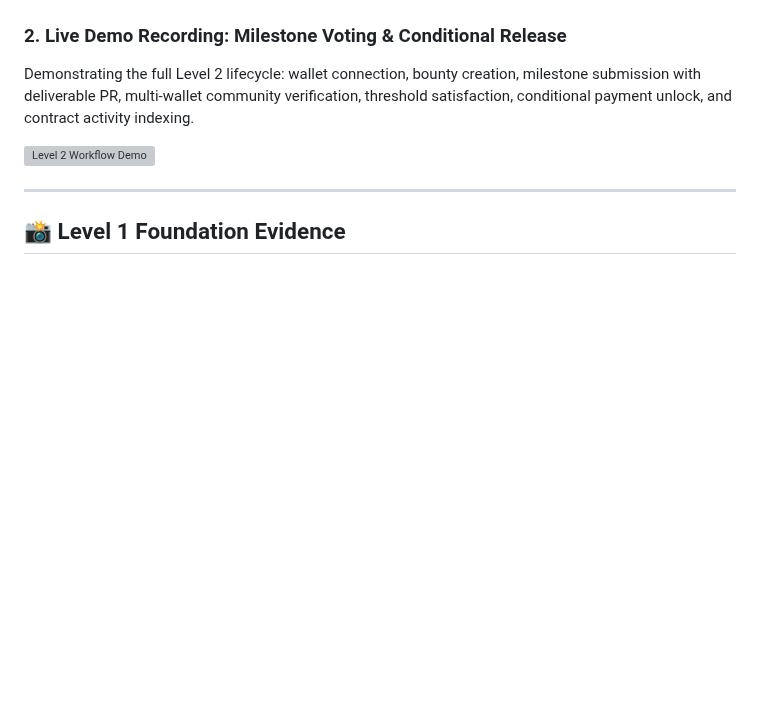
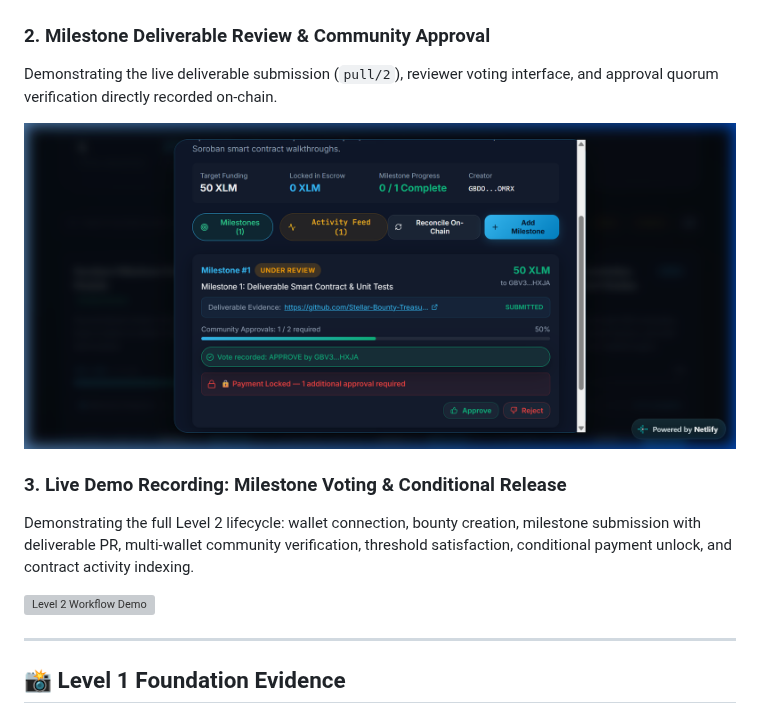
Before and after one commit to Stellar-Bounty-Treasury/stellar-bounty-frontend, a Markdown page: README.md, the part around the change. GitHub-like rendering; pictures changed too: docs/evidence/milestone_review_approval.png (added); blank space fills up the shorter version; grey boxes are pictures that could not be loaded.

Commit message:
docs(level-2): update milestone verification approval evidence and demo recording

```diff
--- a/README.md
+++ b/README.md
@@ -46,7 +46,12 @@ The dashboard displays bounties with live milestone progress indicators (`1 / 1
 
 ![Level 2 Dashboard & Escrow](docs/evidence/level2_dashboard.png)
 
-### 2. Live Demo Recording: Milestone Voting & Conditional Release
+### 2. Milestone Deliverable Review & Community Approval
+Demonstrating the live deliverable submission (`pull/2`), reviewer voting interface, and approval quorum verification directly recorded on-chain.
+
+![Milestone Review & Approval](docs/evidence/milestone_review_approval.png)
+
+### 3. Live Demo Recording: Milestone Voting & Conditional Release
 Demonstrating the full Level 2 lifecycle: wallet connection, bounty creation, milestone submission with deliverable PR, multi-wallet community verification, threshold satisfaction, conditional payment unlock, and contract activity indexing.
 
 ![Level 2 Workflow Demo](docs/evidence/level2_demo.webp)
```
